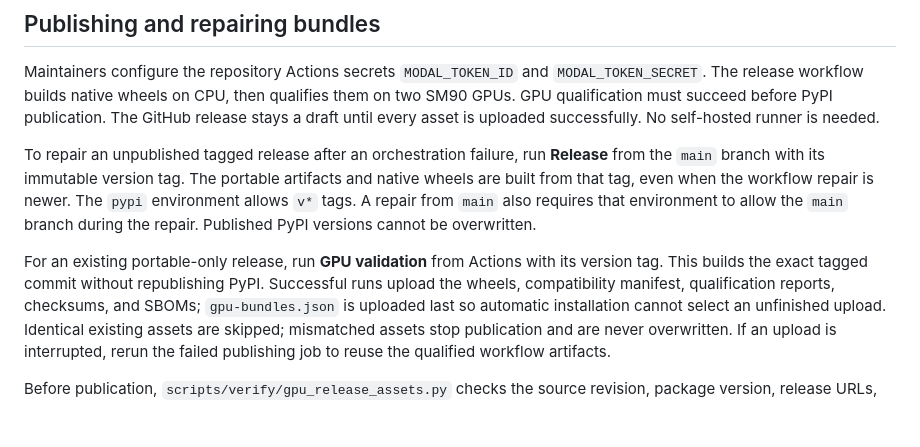
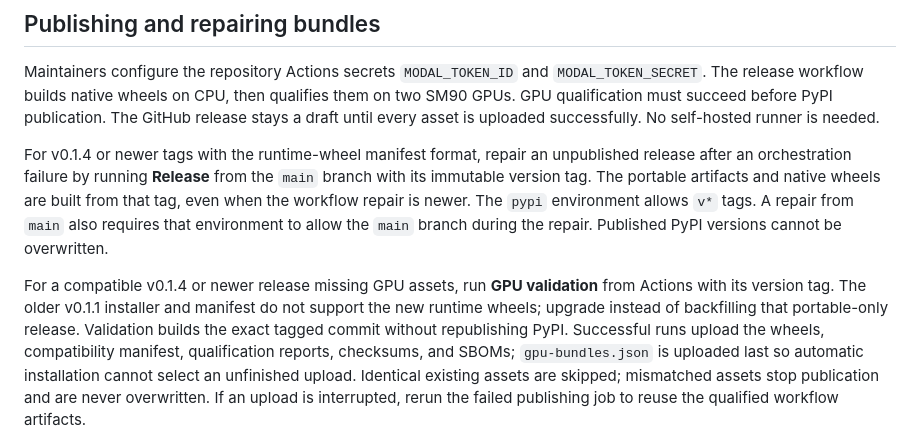
Before and after one commit to ScalingIntelligence/Turbo-dLLM, a Markdown page: docs/operations/gpu-bundles.md, the part around the change. Drawn GitHub-style; blank space fills up the shorter version.

Commit message:
Document compatible release repair and legacy upgrade requirements

```diff
--- a/docs/operations/gpu-bundles.md
+++ b/docs/operations/gpu-bundles.md
@@ -63,15 +63,19 @@ then qualifies them on two SM90 GPUs. GPU qualification must succeed before
 PyPI publication. The GitHub release stays a draft until every asset is
 uploaded successfully. No self-hosted runner is needed.
 
-To repair an unpublished tagged release after an orchestration failure, run
+For v0.1.4 or newer tags with the runtime-wheel manifest format, repair an
+unpublished release after an orchestration failure by running
 **Release** from the `main` branch with its immutable version tag. The
 portable artifacts and native wheels are built from that tag, even when the
-workflow repair is newer. The `pypi` environment allows `v*` tags. A repair from `main` also requires
-that environment to allow the `main` branch during the repair. Published PyPI versions cannot
-be overwritten.
+workflow repair is newer. The `pypi` environment allows `v*` tags. A repair
+from `main` also requires that environment to allow the `main` branch during
+the repair. Published PyPI versions cannot be overwritten.
 
-For an existing portable-only release, run **GPU validation** from Actions
-with its version tag. This builds the exact tagged commit without
+For a compatible v0.1.4 or newer release missing GPU assets, run
+**GPU validation** from Actions with its version tag. The older v0.1.1
+installer and manifest do not support the new runtime wheels; upgrade
+instead of backfilling that portable-only release. Validation builds the
+exact tagged commit without
 republishing PyPI. Successful runs upload the wheels, compatibility
 manifest, qualification reports, checksums, and SBOMs; `gpu-bundles.json`
 is uploaded last so automatic installation cannot select an unfinished
```
